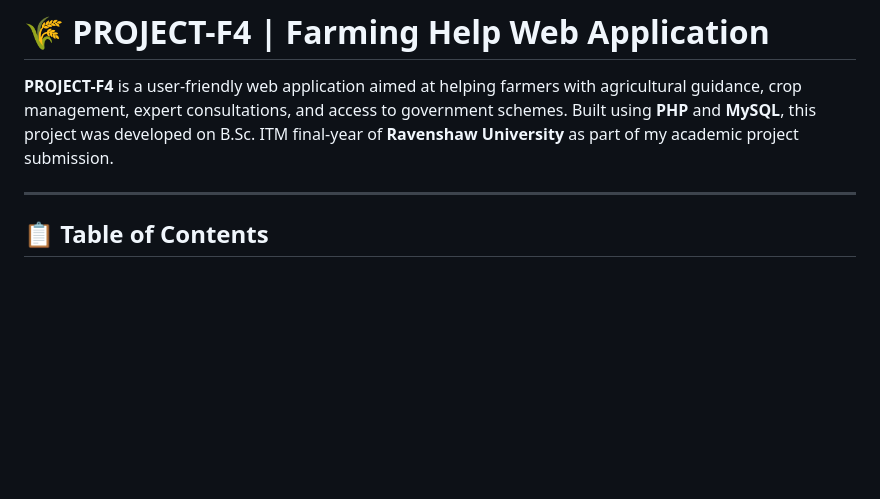
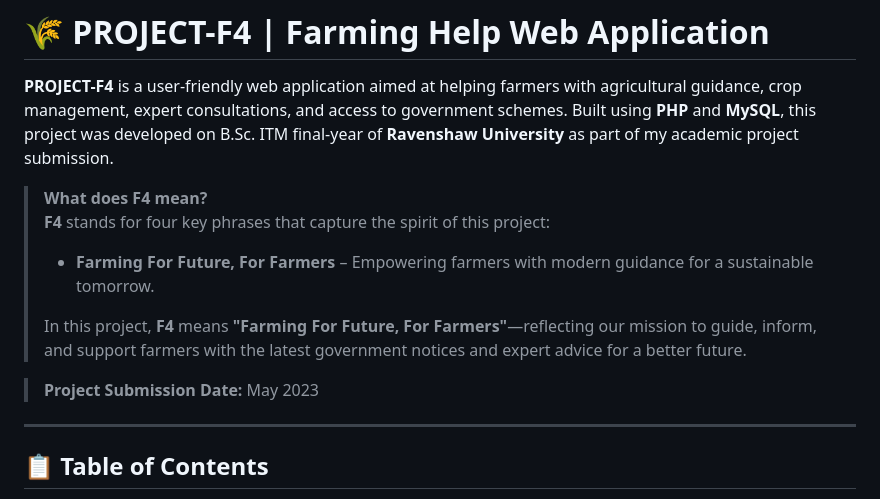
Before and after one commit to Chandansahu7980/Farmers_F4, a Markdown page: README.md, the part around the change. GitHub-like rendering; blank space fills up the shorter version.

Commit message:
updated submission date

```diff
--- a/README.md
+++ b/README.md
@@ -1,6 +1,14 @@
 # 🌾 PROJECT-F4 | Farming Help Web Application
 
 **PROJECT-F4** is a user-friendly web application aimed at helping farmers with agricultural guidance, crop management, expert consultations, and access to government schemes. Built using **PHP** and **MySQL**, this project was developed on B.Sc. ITM final-year of **Ravenshaw University** as part of my academic project submission.
+
+> **What does F4 mean?**
+> **F4** stands for four key phrases that capture the spirit of this project:
+> - **Farming For Future, For Farmers** – Empowering farmers with modern guidance for a sustainable tomorrow.
+>
+> In this project, **F4** means **"Farming For Future, For Farmers"**—reflecting our mission to guide, inform, and support farmers with the latest government notices and expert advice for a better future.
+
+> **Project Submission Date:** May 2023
 
 ---
 
```
